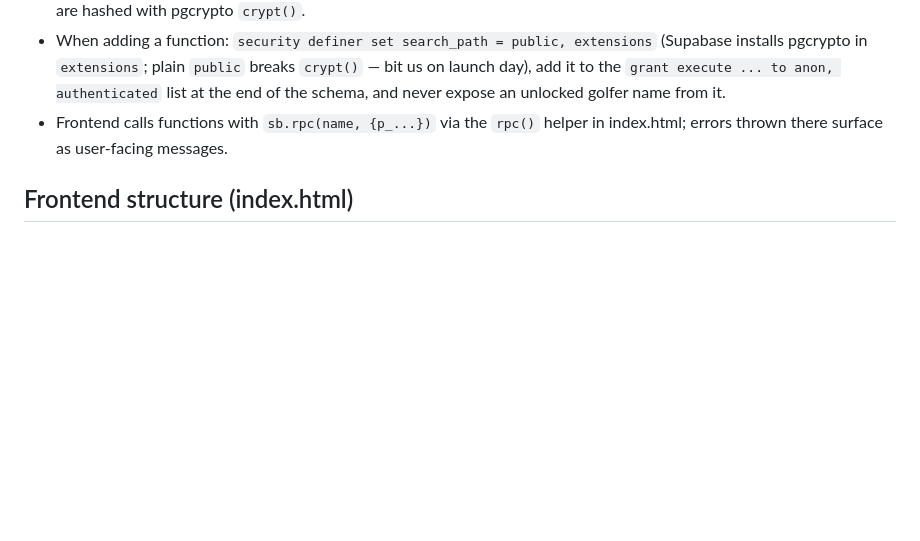
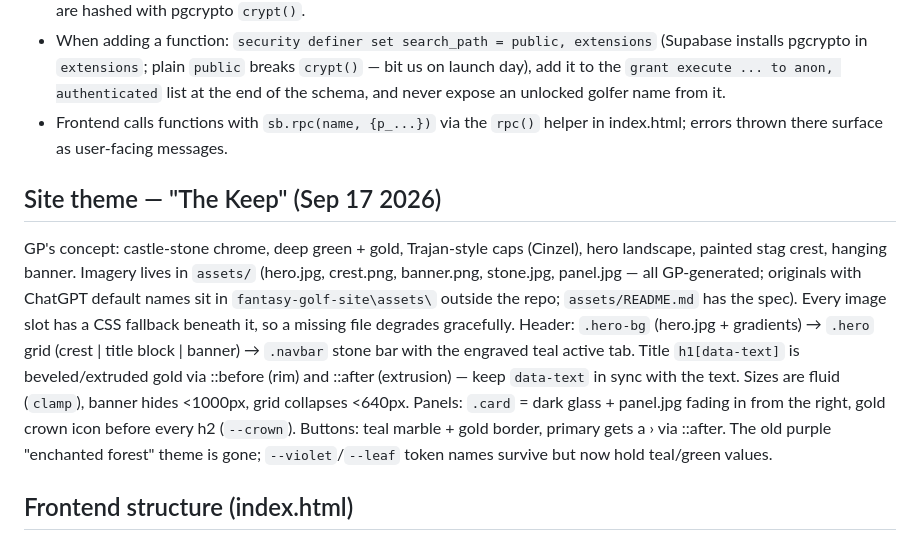
Before and after one commit to geopack24/Mattlemore-Golf-League, a Markdown page: CLAUDE.md, the part around the change. Drawn GitHub-style; blank space fills up the shorter version.

Commit message:
Docs: The Keep theme and asset slots
Co-Authored-By: Claude Fable 5.1 <noreply@anthropic.com>

```diff
--- a/CLAUDE.md
+++ b/CLAUDE.md
@@ -28,6 +28,9 @@ Static one-page site (GitHub Pages) + Supabase (Postgres) backend for GP's fanta
 - When adding a function: `security definer set search_path = public, extensions` (Supabase installs pgcrypto in `extensions`; plain `public` breaks `crypt()` — bit us on launch day), add it to the `grant execute ... to anon, authenticated` list at the end of the schema, and never expose an unlocked golfer name from it.
 - Frontend calls functions with `sb.rpc(name, {p_...})` via the `rpc()` helper in index.html; errors thrown there surface as user-facing messages.
 
+## Site theme — "The Keep" (Sep 17 2026)
+GP's concept: castle-stone chrome, deep green + gold, Trajan-style caps (Cinzel), hero landscape, painted stag crest, hanging banner. Imagery lives in `assets/` (hero.jpg, crest.png, banner.png, stone.jpg, panel.jpg — all GP-generated; originals with ChatGPT default names sit in `fantasy-golf-site\assets\` outside the repo; `assets/README.md` has the spec). Every image slot has a CSS fallback beneath it, so a missing file degrades gracefully. Header: `.hero-bg` (hero.jpg + gradients) → `.hero` grid (crest | title block | banner) → `.navbar` stone bar with the engraved teal active tab. Title `h1[data-text]` is beveled/extruded gold via ::before (rim) and ::after (extrusion) — keep `data-text` in sync with the text. Sizes are fluid (`clamp`), banner hides <1000px, grid collapses <640px. Panels: `.card` = dark glass + panel.jpg fading in from the right, gold crown icon before every h2 (`--crown`). Buttons: teal marble + gold border, primary gets a › via ::after. The old purple "enchanted forest" theme is gone; `--violet`/`--leaf` token names survive but now hold teal/green values.
+
 ## Frontend structure (index.html)
 **Every push must bump `const BUILD`** (format `YYYY-MM-DD-N`, top of the script). GitHub Pages caches index.html for 10 min; on load the page fetches the live copy with `cache: 'no-store'` and hops to `?v=<newBUILD>` if it differs — this is what stops owners running stale code (GP hit this on Sep 16 2026 and thought the library edit was broken).
 
```
